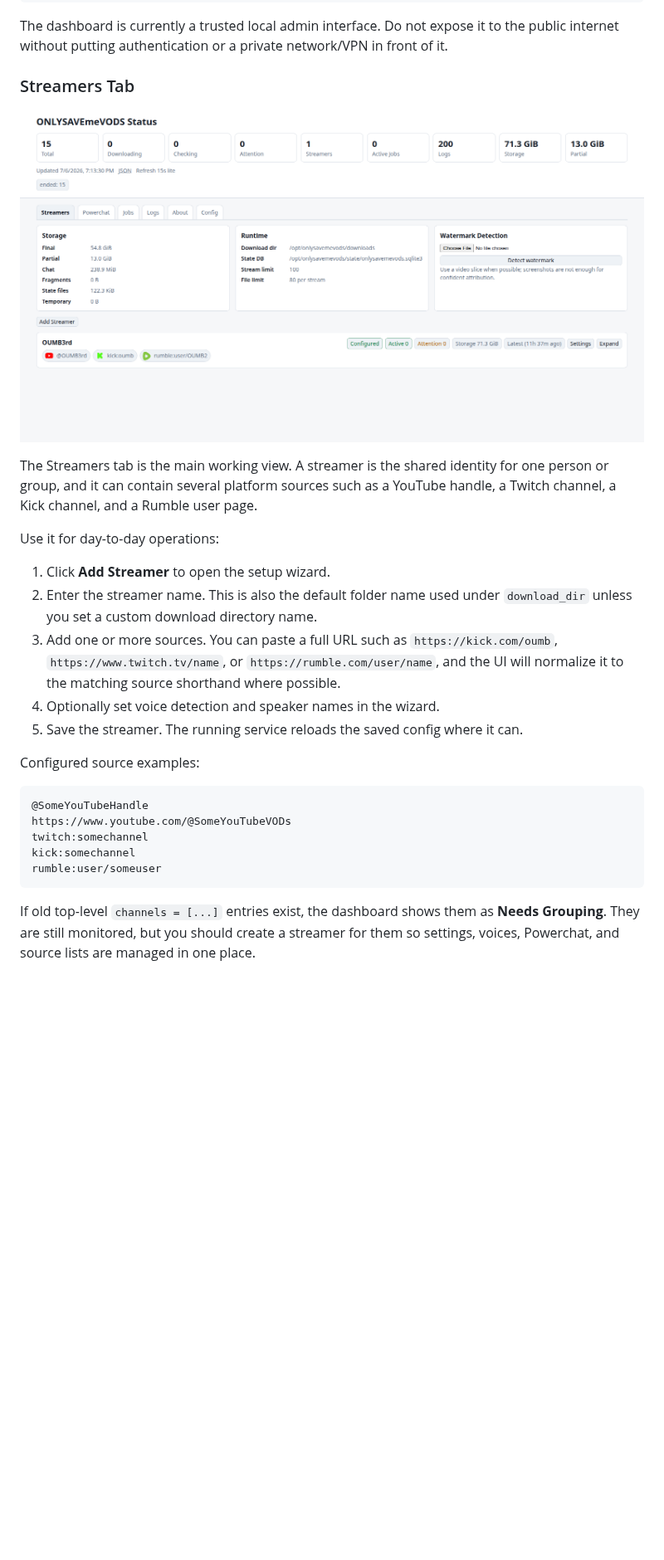
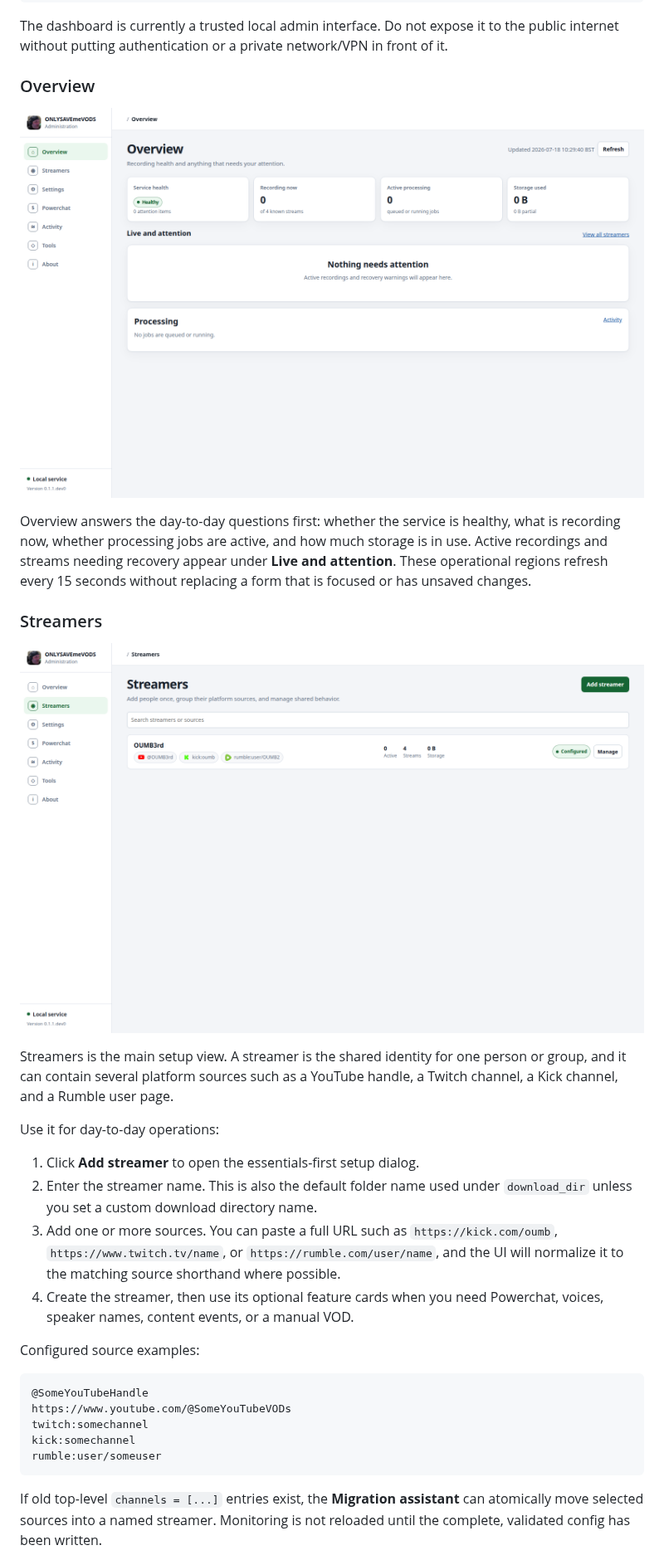
Before and after one commit to FlaminWrap/ONLYSAVEmeVODS, a Markdown page: README.md, the part around one of its changes. Shown at 83% size. Rendered like a GitHub page; pictures changed too: docs/screenshots/dashboard-overview.png (added), docs/screenshots/dashboard-streamers.png; blank space fills up the shorter version.

````diff
--- a/README.md
+++ b/README.md
@@ -102,25 +98,35 @@ The dashboard is currently a trusted local admin interface. Do not expose it to
 the public internet without putting authentication or a private network/VPN in
 front of it.
 
-### Streamers Tab
+### Overview
+
+![Overview dashboard](docs/screenshots/dashboard-overview.png)
+
+Overview answers the day-to-day questions first: whether the service is
+healthy, what is recording now, whether processing jobs are active, and how
+much storage is in use. Active recordings and streams needing recovery appear
+under **Live and attention**. These operational regions refresh every 15
+seconds without replacing a form that is focused or has unsaved changes.
+
+### Streamers
 
 ![Streamers dashboard](docs/screenshots/dashboard-streamers.png)
 
-The Streamers tab is the main working view. A streamer is the shared identity
+Streamers is the main setup view. A streamer is the shared identity
 for one person or group, and it can contain several platform sources such as a
 YouTube handle, a Twitch channel, a Kick channel, and a Rumble user page.
 
 Use it for day-to-day operations:
 
-1. Click **Add Streamer** to open the setup wizard.
+1. Click **Add streamer** to open the essentials-first setup dialog.
 2. Enter the streamer name. This is also the default folder name used under
    `download_dir` unless you set a custom download directory name.
 3. Add one or more sources. You can paste a full URL such as
    `https://kick.com/oumb`, `https://www.twitch.tv/name`, or
    `https://rumble.com/user/name`, and the UI will normalize it to the matching
    source shorthand where possible.
-4. Optionally set voice detection and speaker names in the wizard.
-5. Save the streamer. The running service reloads the saved config where it can.
+4. Create the streamer, then use its optional feature cards when you need
+   Powerchat, voices, speaker names, content events, or a manual VOD.
 
 Configured source examples:
 
@@ -132,8 +138,7 @@ kick:somechannel
 rumble:user/someuser
 ```
 
-If old top-level `channels = [...]` entries exist, the dashboard shows them as
-**Needs Grouping**. They are still monitored, but you should create a streamer
-for them so settings, voices, Powerchat, and source lists are managed in one
-place.
+If old top-level `channels = [...]` entries exist, the **Migration assistant**
+can atomically move selected sources into a named streamer. Monitoring is not
+reloaded until the complete, validated config has been written.
 
````
Also changed, not shown: other parts of README.md (+85 -77 lines), docs/screenshots/dashboard-config.png, docs/screenshots/dashboard-powerchat.png, 15 other files.
